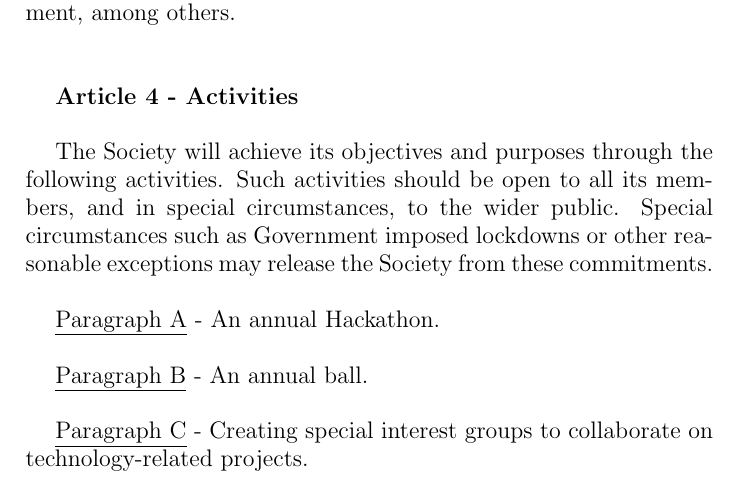
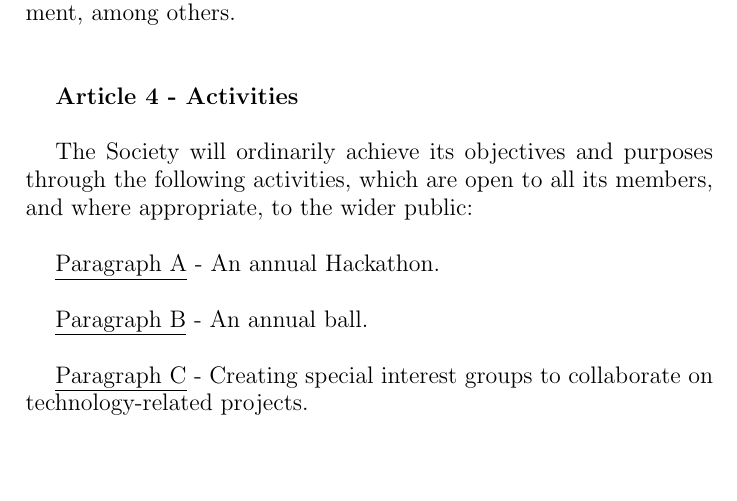
Before and after one commit to gutechsoc/constitution, a LaTeX document (guts-constitution.tex, which reads sections/chapterI.tex): part of page 3 of 10, cut so that both start at the same text, the shorter picture padded with empty space. Compiled offline with pdfLaTeX.

Commit message:
Made Article 4 a bit more concise

```diff
--- a/sections/chapterI.tex
+++ b/sections/chapterI.tex
@@ -75,13 +75,9 @@ among others.
 
 ~
 
-The Society will achieve its objectives and purposes through the
-following activities. Such activities should be open to all
-its members, and in special circumstances, to the wider public.
-Special circumstances such as Government imposed lockdowns or
-other reasonable exceptions may release the Society
-from these commitments.
-
+The Society will ordinarily achieve its objectives and purposes through the
+following activities, which are open to all its members,
+and where appropriate, to the wider public:
 
 ~
 
```
